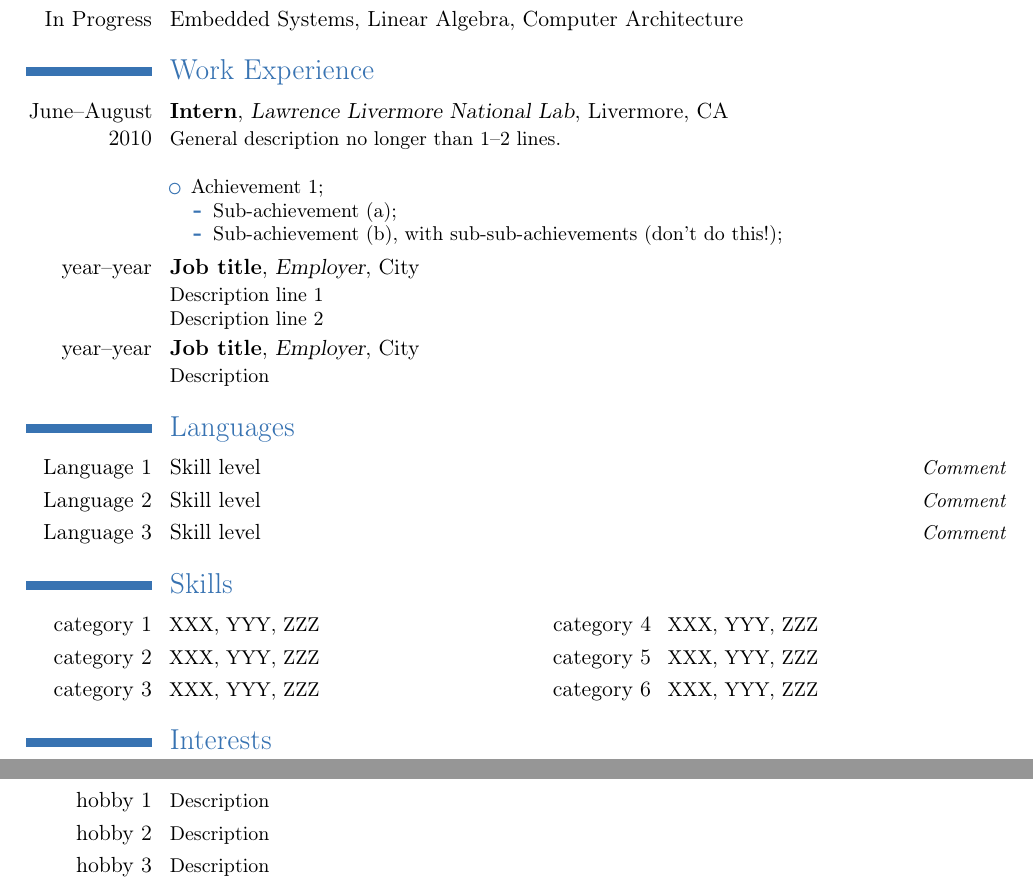
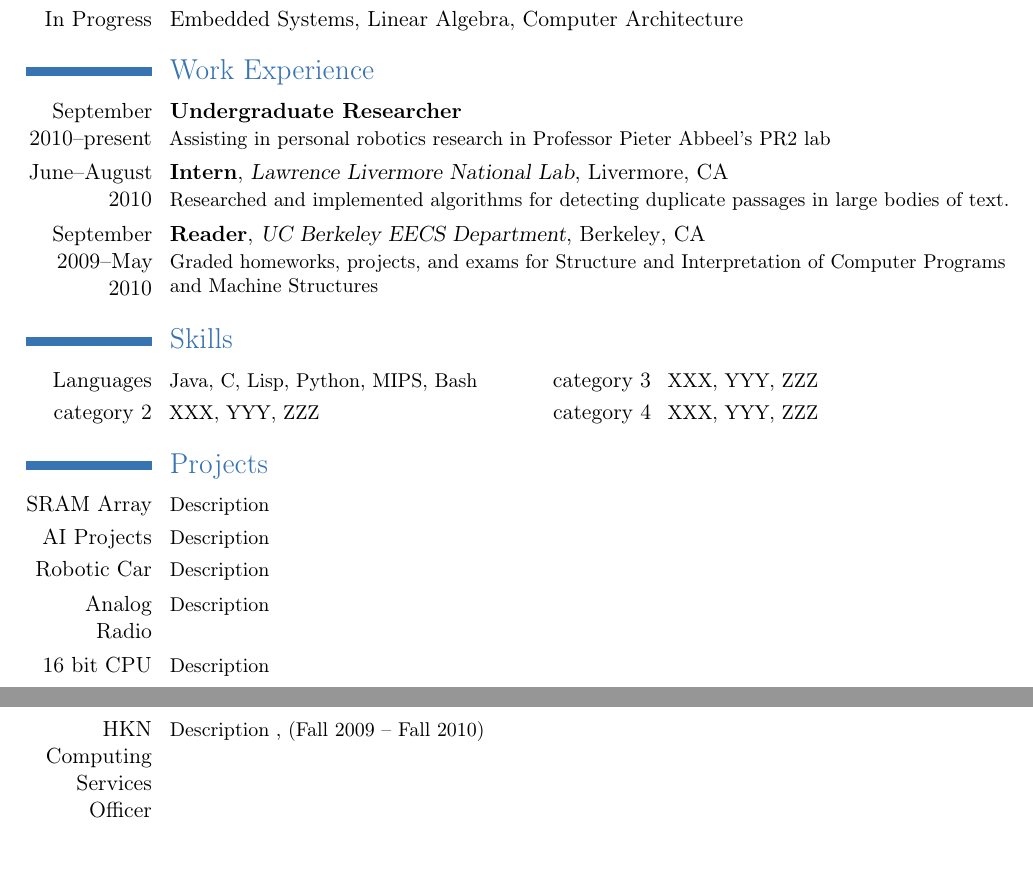
Before and after one commit to ibrahima/resume, a LaTeX CV (resume.tex): two parts of pages 1 and 2 of 2, joined at a grey line, cut so that both start at the same text, the shorter picture padded with empty space. Compiled offline with pdfLaTeX.

Commit message:
Some more updates to job descriptions and projects

```diff
--- a/resume.tex
+++ b/resume.tex
@@ -16,7 +16,7 @@
 \usepackage[utf8]{inputenc}                   % replace by the encoding you are using
 
 % adjust the page margins
-\usepackage[scale=0.8]{geometry}
+\usepackage[scale=0.80]{geometry}
 %\setlength{\hintscolumnwidth}{3cm}						% if you want to change the width of the column with the dates
 %\AtBeginDocument{\setlength{\maketitlenamewidth}{6cm}}  % only for the classic theme, if you want to change the width of your name placeholder (to leave more space for your address details
 %\AtBeginDocument{\recomputelengths}                     % required when changes are made to page layout lengths
@@ -26,16 +26,8 @@
 \familyname{Awwal}
 \address{4249 Katie Lane}{Pleasanton, CA 94588}    % optional, remove the line if not wanted
 \mobile{925-271-7003}                    % optional, remove the line if not wanted
-	\email{ibrahim.awwal@berkeley.edu}                      % optional, remove the line if not wanted
+\email{ibrahim.awwal@berkeley.edu}                      % optional, remove the line if not wanted
 
-% to show numerical labels in the bibliography; only useful if you make citations in your resume
-\makeatletter
-\renewcommand*{\bibliographyitemlabel}{\@biblabel{\arabic{enumiv}}}
-\makeatother
-
-% bibliography with mutiple entries
-%\usepackage{multibib}
-%\newcites{book,misc}{{Books},{Others}}
 
 %\nopagenumbers{}                             % uncomment to suppress automatic page numbering for CVs longer than one page
 %----------------------------------------------------------------------------------
@@ -54,45 +46,21 @@
 \cvline{In Progress}{Embedded Systems, Linear Algebra, Computer Architecture}
 
 \section{Work Experience}
-\cventry{June--August 2010}{Intern}{Lawrence Livermore National Lab}{Livermore, CA}{}{General description no longer than 1--2 lines.\newline{}%
-\begin{itemize}%
-\item Achievement 1;
-  \begin{itemize}%
-  \item Sub-achievement (a);
-  \item Sub-achievement (b), with sub-sub-achievements (don't do this!);
-  \end{itemize}
-\end{itemize}}
-\cventry{year--year}{Job title}{Employer}{City}{}{Description line 1\newline{}Description line 2}
-\cventry{year--year}{Job title}{Employer}{City}{}{Description}
-
-\section{Languages}
-\cvlanguage{Language 1}{Skill level}{Comment}
-\cvlanguage{Language 2}{Skill level}{Comment}
-\cvlanguage{Language 3}{Skill level}{Comment}
+\cventry{September 2010--present}{Undergraduate Researcher}{}{}{}{Assisting in personal robotics research in Professor Pieter Abbeel's PR2 lab}
+\cventry{June--August 2010}{Intern}{Lawrence Livermore National Lab}{Livermore}{CA}{Researched and implemented algorithms for detecting duplicate passages in large bodies of text.}%
+\cventry{September 2009--May 2010}{Reader}{UC Berkeley EECS Department}{Berkeley}{CA}{Graded homeworks, projects, and exams for Structure and Interpretation of Computer Programs and Machine Structures}
 
 \section{Skills}
-\cvcomputer{category 1}{XXX, YYY, ZZZ}{category 4}{XXX, YYY, ZZZ}
-\cvcomputer{category 2}{XXX, YYY, ZZZ}{category 5}{XXX, YYY, ZZZ}
-\cvcomputer{category 3}{XXX, YYY, ZZZ}{category 6}{XXX, YYY, ZZZ}
+\cvcomputer{Languages}{Java, C, Lisp, Python, MIPS, Bash}{category 3}{XXX, YYY, ZZZ}
+\cvcomputer{category 2}{XXX, YYY, ZZZ}{category 4}{XXX, YYY, ZZZ}
 
-\section{Interests}
-\cvline{hobby 1}{\small Description}
-\cvline{hobby 2}{\small Description}
-\cvline{hobby 3}{\small Description}
-
-% Publications from a BibTeX file without multibib\renewcommand*{\bibliographyitemlabel}{\@biblabel{\arabic{enumiv}}}% for BibTeX numerical labels
-%\nocite{*}
-%\bibliographystyle{plain}
-%\bibliography{publications}       % 'publications' is the name of a BibTeX file
-
-% Publications from a BibTeX file using the multibib package
-%\section{Publications}
-%\nocitebook{book1,book2}
-%\bibliographystylebook{plain}
-%\bibliographybook{publications}   % 'publications' is the name of a BibTeX file
-%\nocitemisc{misc1,misc2,misc3}
-%\bibliographystylemisc{plain}
-%\bibliographymisc{publications}   % 'publications' is the name of a BibTeX file
+\section{Projects}
+\cvline{SRAM Array}{\small Description}
+\cvline{AI Projects}{\small Description}
+\cvline{Robotic Car}{\small Description}
+\cvline{Analog Radio}{\small Description}
+\cvline{16 bit CPU}{\small Description}
+\cvline{HKN Computing Services Officer}{\small Description , (Fall 2009 -- Fall 2010)}
 
 \end{document}
 
```
